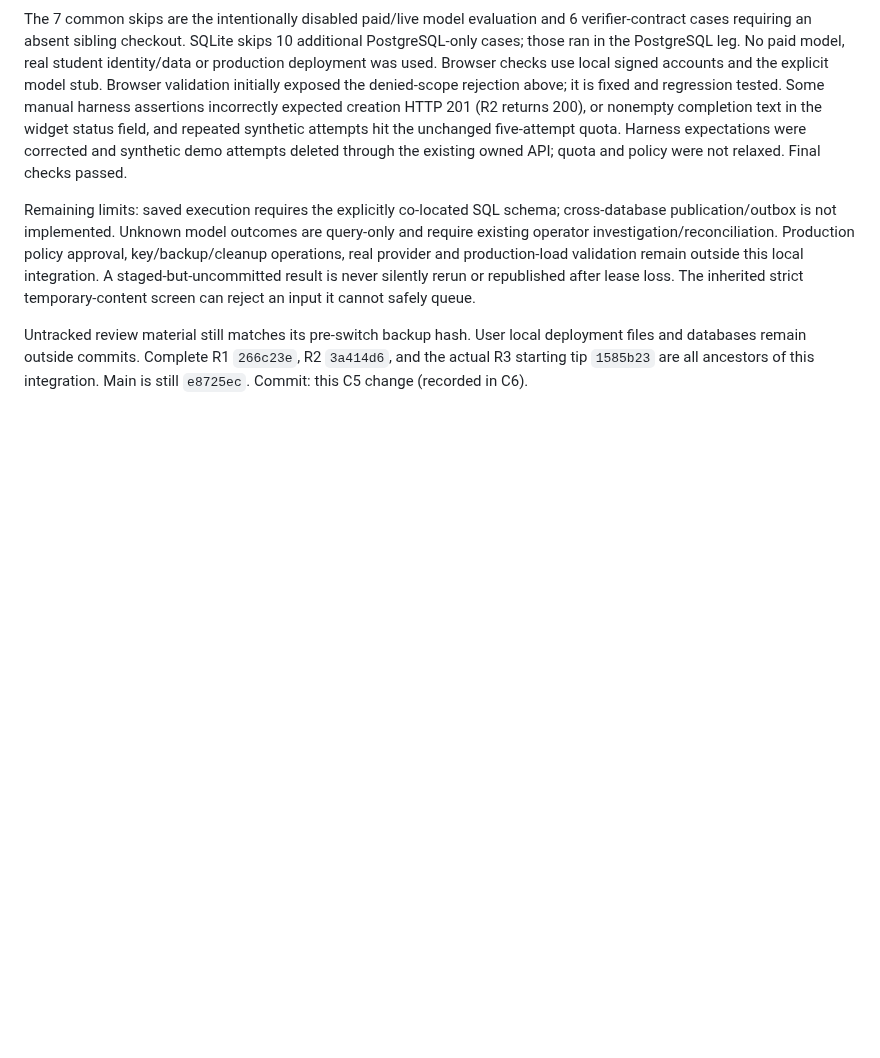
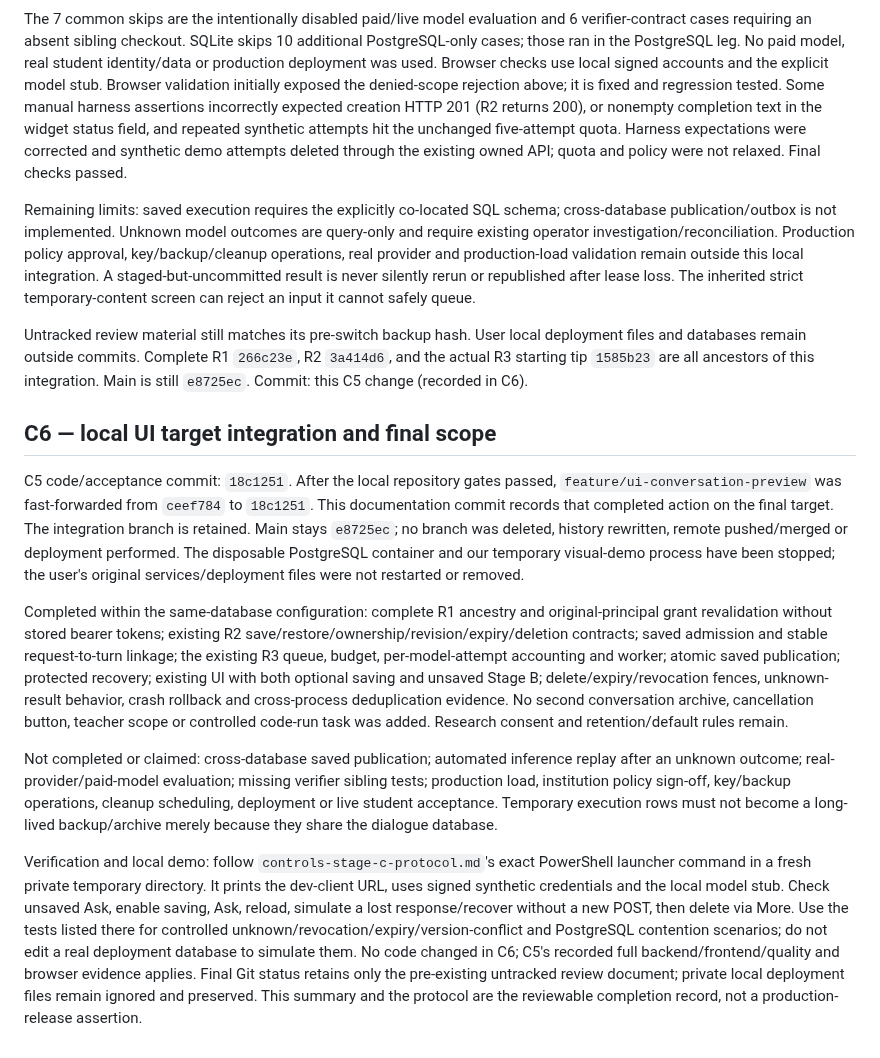
Before and after one commit to Annabelle0726/belay, a Markdown page: deployment/controls/controls-stage-c-summary.md, the part around the change. Drawn GitHub-style; blank space fills up the shorter version.

Commit message:
docs(controls): record completed Stage C UI integration
Signed-off-by: Annabelle <3141330934@qq.com>

```diff
--- a/deployment/controls/controls-stage-c-summary.md
+++ b/deployment/controls/controls-stage-c-summary.md
@@ -204,3 +204,42 @@ Untracked review material still matches its pre-switch backup hash. User local
 deployment files and databases remain outside commits. Complete R1 `266c23e`,
 R2 `3a414d6`, and the actual R3 starting tip `1585b23` are all ancestors of this
 integration. Main is still `e8725ec`. Commit: this C5 change (recorded in C6).
+
+## C6 — local UI target integration and final scope
+
+C5 code/acceptance commit: `18c1251`. After the local repository gates passed,
+`feature/ui-conversation-preview` was fast-forwarded from `ceef784` to `18c1251`.
+This documentation commit records that completed action on the final target.
+The integration branch is retained. Main stays `e8725ec`; no branch was deleted,
+history rewritten, remote pushed/merged or deployment performed. The disposable
+PostgreSQL container and our temporary visual-demo process have been stopped;
+the user's original services/deployment files were not restarted or removed.
+
+Completed within the same-database configuration: complete R1 ancestry and
+original-principal grant revalidation without stored bearer tokens; existing R2
+save/restore/ownership/revision/expiry/deletion contracts; saved admission and
+stable request-to-turn linkage; the existing R3 queue, budget, per-model-attempt
+accounting and worker; atomic saved publication; protected recovery; existing UI
+with both optional saving and unsaved Stage B; delete/expiry/revocation fences,
+unknown-result behavior, crash rollback and cross-process deduplication evidence.
+No second conversation archive, cancellation button, teacher scope or controlled
+code-run task was added. Research consent and retention/default rules remain.
+
+Not completed or claimed: cross-database saved publication; automated inference
+replay after an unknown outcome; real-provider/paid-model evaluation; missing
+verifier sibling tests; production load, institution policy sign-off, key/backup
+operations, cleanup scheduling, deployment or live student acceptance. Temporary
+execution rows must not become a long-lived backup/archive merely because they
+share the dialogue database.
+
+Verification and local demo: follow `controls-stage-c-protocol.md`'s exact
+PowerShell launcher command in a fresh private temporary directory. It prints
+the dev-client URL, uses signed synthetic credentials and the local model stub.
+Check unsaved Ask, enable saving, Ask, reload, simulate a lost response/recover
+without a new POST, then delete via More. Use the tests listed there for controlled
+unknown/revocation/expiry/version-conflict and PostgreSQL contention scenarios;
+do not edit a real deployment database to simulate them. No code changed in C6;
+C5's recorded full backend/frontend/quality and browser evidence applies. Final
+Git status retains only the pre-existing untracked review document; private local
+deployment files remain ignored and preserved. This summary and the protocol
+are the reviewable completion record, not a production-release assertion.
```
